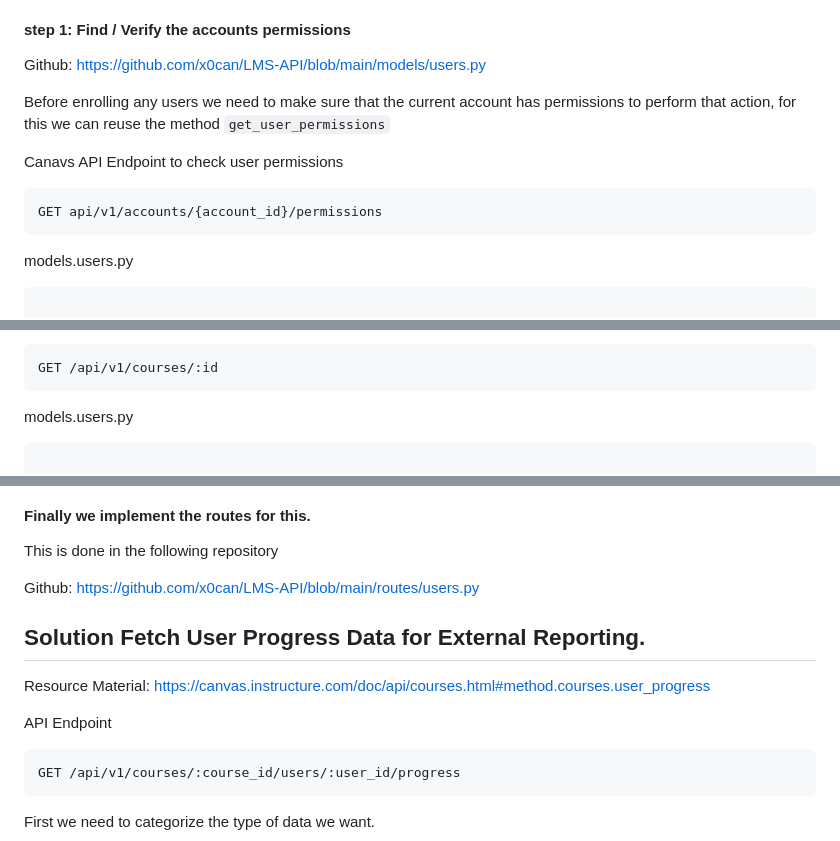
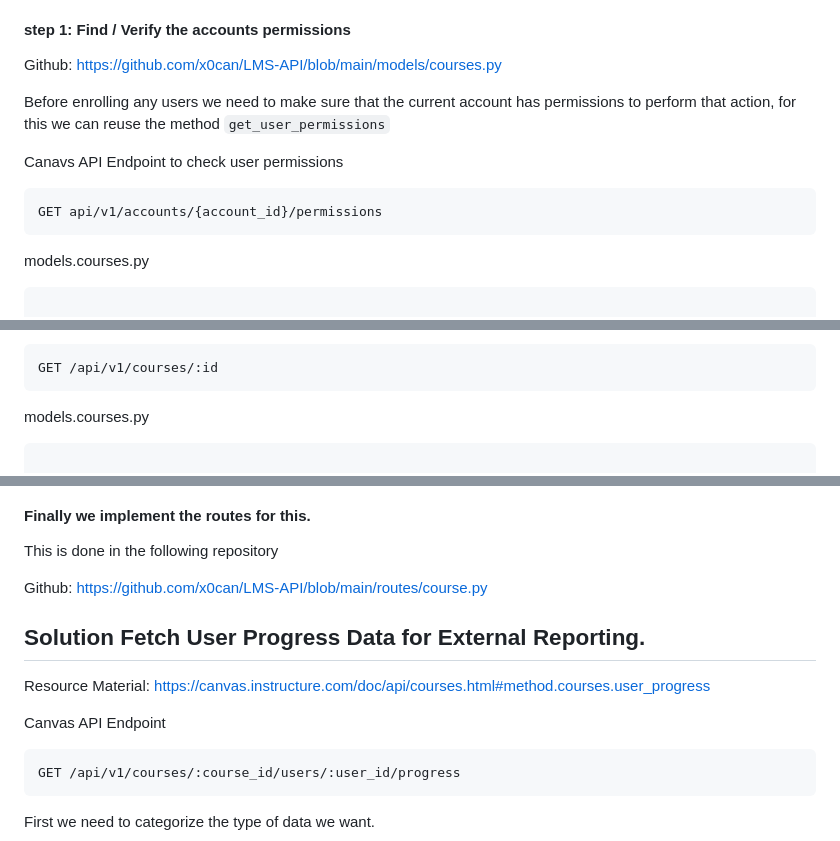
Before and after one commit to x0can/LMS-API, a Markdown page: question1.md, 3 parts joined by grey strips. Rendered like a GitHub page.

````diff
--- a/question1.md
+++ b/question1.md
@@ -586,7 +660,7 @@ For this we will use the following process
 
 
 
-Github: https://github.com/x0can/LMS-API/blob/main/models/users.py
+Github: https://github.com/x0can/LMS-API/blob/main/models/courses.py
 
 
 
@@ -597,7 +671,7 @@ Canavs API Endpoint to check user permissions
 GET api/v1/accounts/{account_id}/permissions
 ```
 
-models.users.py
+models.courses.py
 
 ```python=
 
@@ -644,7 +718,7 @@ Canvas API Endpoint
 GET /api/v1/courses/:id
 ```
 
-models.users.py
+models.courses.py
 
 ```python=
 
@@ -852,7 +926,8 @@ models.users.py
 
 This is done in the following repository
 
-Github: https://github.com/x0can/LMS-API/blob/main/routes/users.py
+Github: https://github.com/x0can/LMS-API/blob/main/routes/course.py
+
 
 
 
@@ -860,7 +935,7 @@ Github: https://github.com/x0can/LMS-API/blob/main/routes/users.py
 
 Resource Material: https://canvas.instructure.com/doc/api/courses.html#method.courses.user_progress
 
-API Endpoint
+Canvas API Endpoint
 
 ```
 GET /api/v1/courses/:course_id/users/:user_id/progress
````
Also changed, not shown: other parts of question1.md (+114 -40 lines), question3.md (+24 -5 lines), question4.md (+2 -1 lines).
